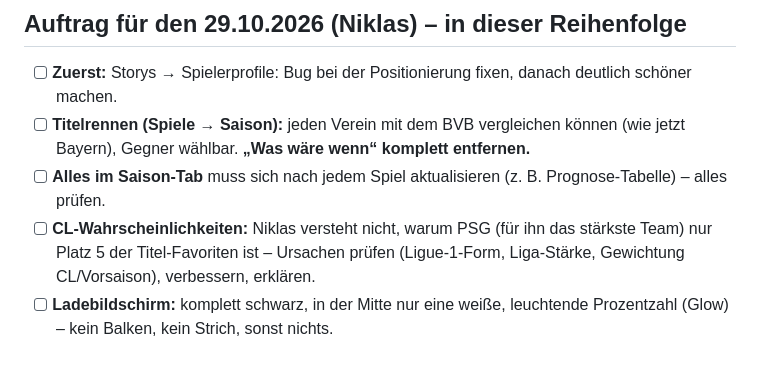
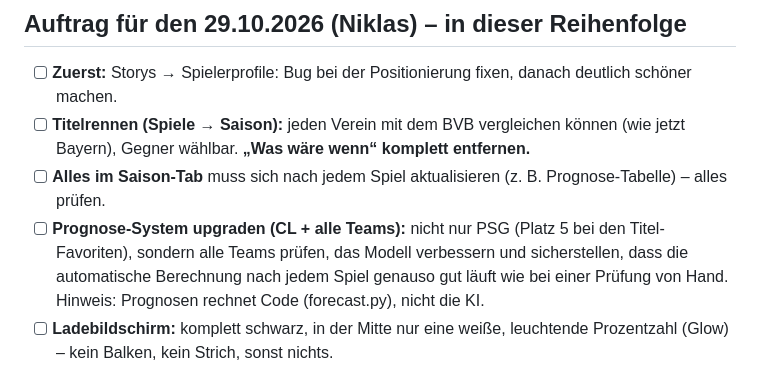
Before and after one commit to sneaxx141108-gif/bvb09, a Markdown page: ENTWICKLUNG.md, the part around the change. GitHub-like rendering.

Commit message:
Notizen: Prognose-Upgrade für alle Teams
Co-Authored-By: Claude Opus 5.5 <noreply@anthropic.com>

```diff
--- a/ENTWICKLUNG.md
+++ b/ENTWICKLUNG.md
@@ -53,8 +53,9 @@ erledigte abhaken, danach committen und pushen (siehe `CLAUDE.md`).
 - [ ] **Titelrennen (Spiele → Saison):** jeden Verein mit dem BVB vergleichen können (wie jetzt Bayern), Gegner wählbar.
       **„Was wäre wenn“ komplett entfernen.**
 - [ ] **Alles im Saison-Tab** muss sich nach jedem Spiel aktualisieren (z. B. Prognose-Tabelle) – alles prüfen.
-- [ ] **CL-Wahrscheinlichkeiten:** Niklas versteht nicht, warum PSG (für ihn das stärkste Team) nur Platz 5 der
-      Titel-Favoriten ist – Ursachen prüfen (Ligue-1-Form, Liga-Stärke, Gewichtung CL/Vorsaison), verbessern, erklären.
+- [ ] **Prognose-System upgraden (CL + alle Teams):** nicht nur PSG (Platz 5 bei den Titel-Favoriten), sondern alle
+      Teams prüfen, das Modell verbessern und sicherstellen, dass die automatische Berechnung nach jedem Spiel genauso
+      gut läuft wie bei einer Prüfung von Hand. Hinweis: Prognosen rechnet Code (forecast.py), nicht die KI.
 - [ ] **Ladebildschirm:** komplett schwarz, in der Mitte nur eine weiße, leuchtende Prozentzahl (Glow) –
       kein Balken, kein Strich, sonst nichts.
 
```
